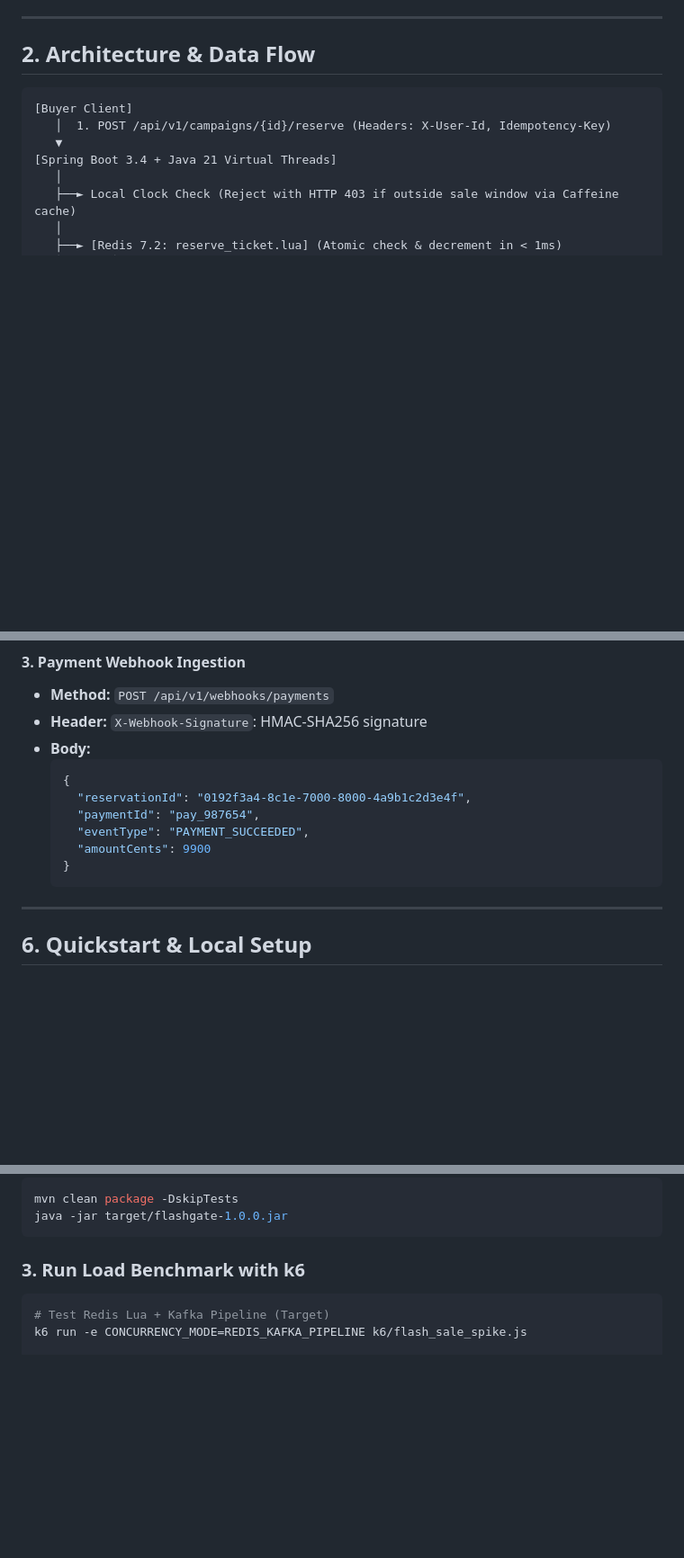
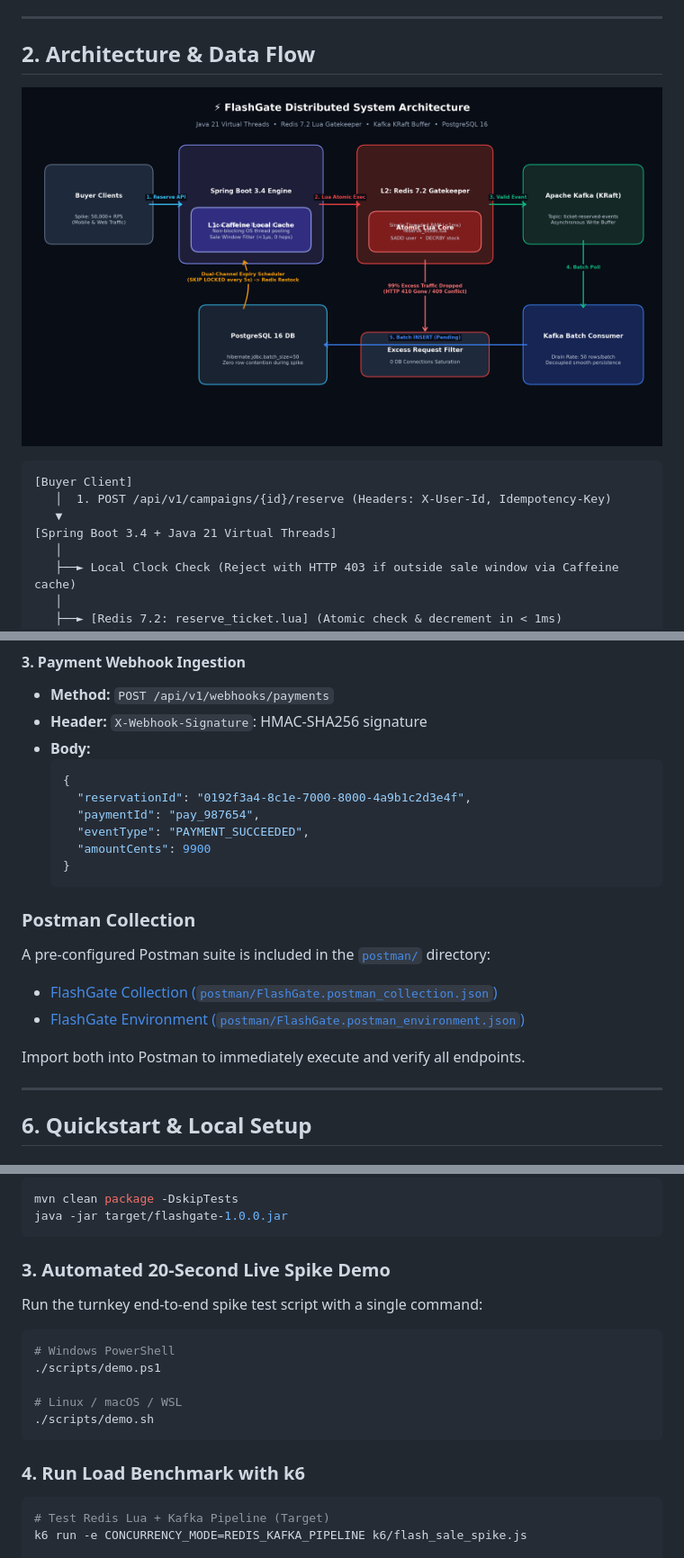
Before and after one commit to gitApurv/FlashGate, a Markdown page: README.md, 3 parts joined by grey strips. Shown at 90% size. Drawn GitHub-style; pictures changed too: docs/architecture/flashgate-architecture.png (added); blank space fills up the shorter version.

Commit message:
feat(showcase): add CI workflow, MIT license, visual architecture diagram, Postman collection, and one-command demo scripts

````diff
--- a/README.md
+++ b/README.md
@@ -25,6 +26,8 @@ Standard e-commerce architectures rely on synchronous relational transactions (`
 ---
 
 ## 2. Architecture & Data Flow
+
+![FlashGate Distributed System Architecture](docs/architecture/flashgate-architecture.png)
 
 ```text
 [Buyer Client]
@@ -115,6 +120,13 @@ Complete OpenAPI 3.1 specification available at [docs/api/openapi.yaml](docs/api
   }
   ```
 
+### Postman Collection
+A pre-configured Postman suite is included in the [`postman/`](postman/) directory:
+- [FlashGate Collection (`postman/FlashGate.postman_collection.json`)](postman/FlashGate.postman_collection.json)
+- [FlashGate Environment (`postman/FlashGate.postman_environment.json`)](postman/FlashGate.postman_environment.json)
+
+Import both into Postman to immediately execute and verify all endpoints.
+
 ---
 
 ## 6. Quickstart & Local Setup
@@ -141,7 +153,17 @@ mvn clean package -DskipTests
 java -jar target/flashgate-1.0.0.jar
 ```
 
-### 3. Run Load Benchmark with k6
+### 3. Automated 20-Second Live Spike Demo
+Run the turnkey end-to-end spike test script with a single command:
+```bash
+# Windows PowerShell
+./scripts/demo.ps1
+
+# Linux / macOS / WSL
+./scripts/demo.sh
+```
+
+### 4. Run Load Benchmark with k6
 ```bash
 # Test Redis Lua + Kafka Pipeline (Target)
 k6 run -e CONCURRENCY_MODE=REDIS_KAFKA_PIPELINE k6/flash_sale_spike.js
````
Also changed, not shown: other parts of README.md (+4 -1 lines), 7 other files.
